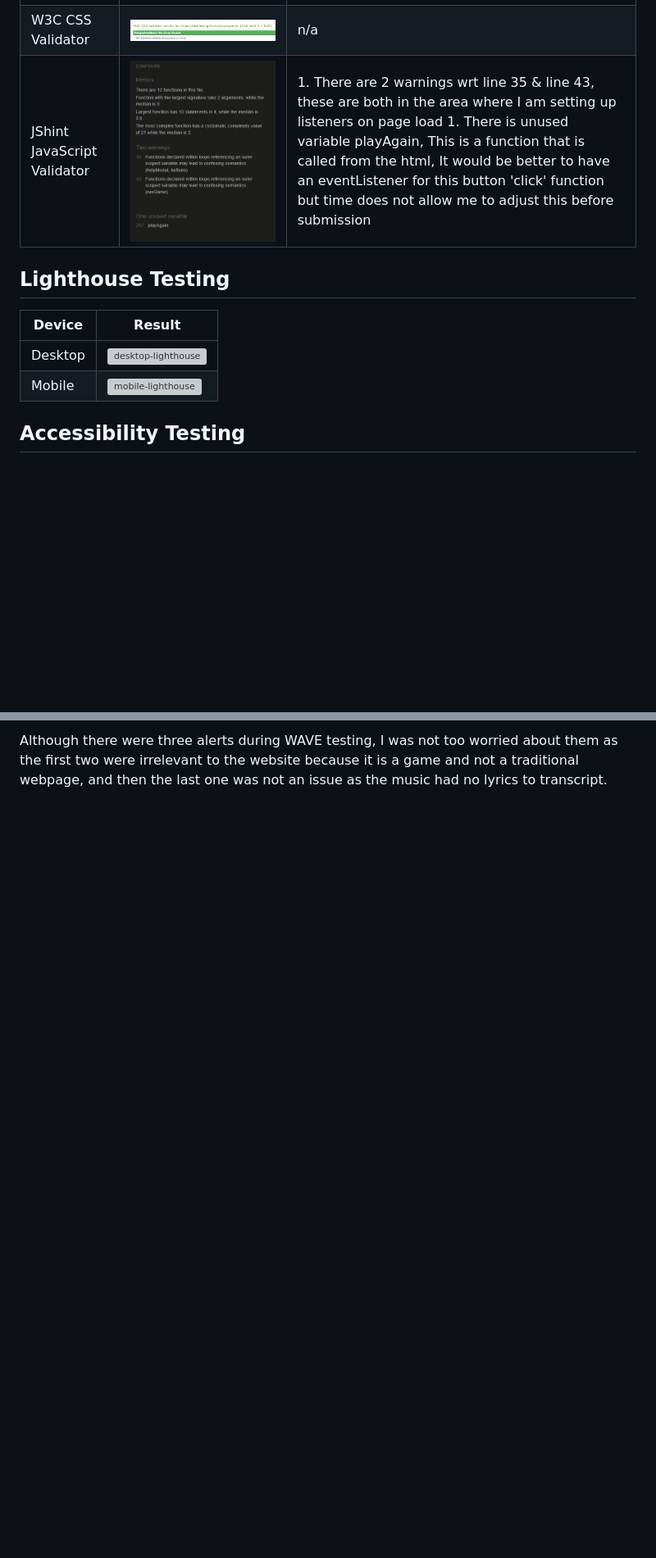
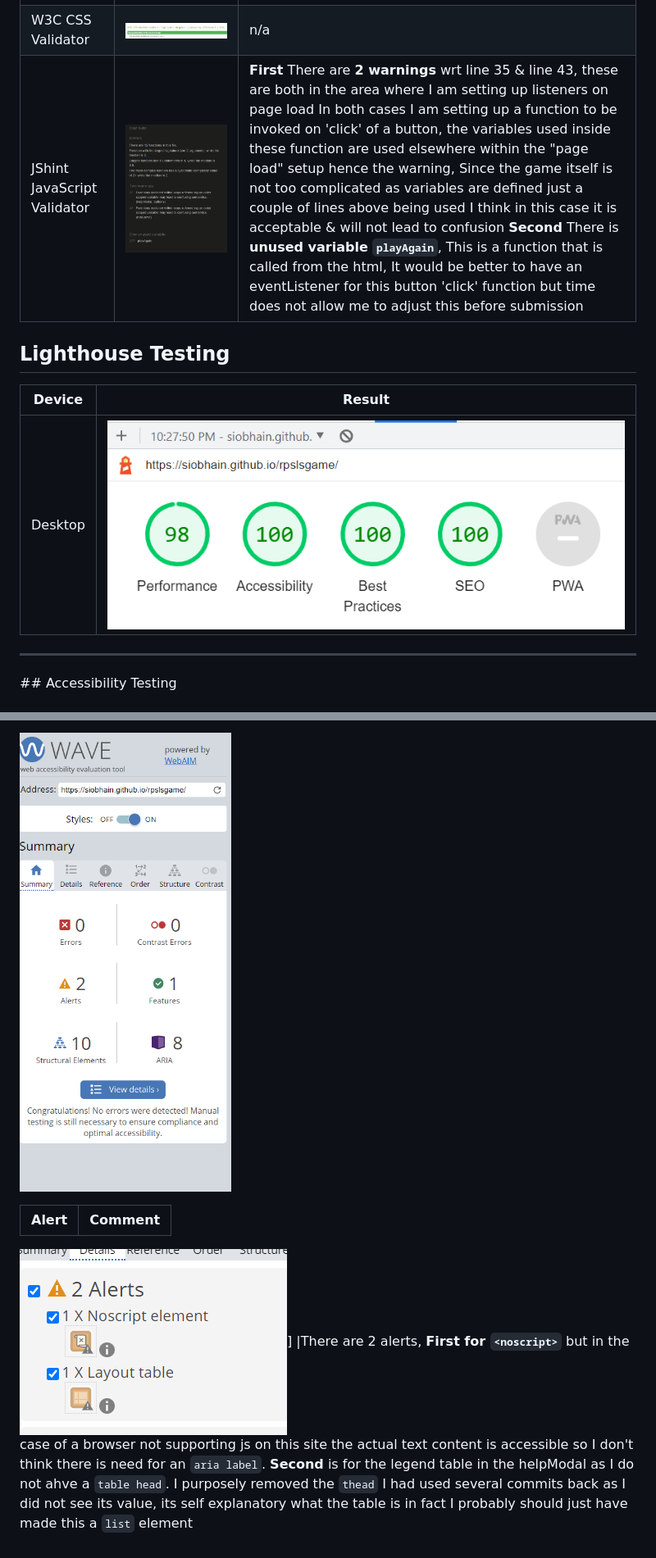
Before and after one commit to siobhain/rpslsgame, a Markdown page: TESTING.md, 2 parts joined by grey strips. Shown: that part at 82% size. GitHub-like rendering; pictures changed too: docs/wave.png (added), docs/wavealerts.png (added); blank space fills up the shorter version; grey boxes are pictures that could not be loaded.

Commit message:
TESTING Add wave results

```diff
--- a/TESTING.md
+++ b/TESTING.md
@@ -44,16 +43,13 @@ Test Type | Result | Comment
 ----------|----------------|-----
 W3C HTML Validator | ![W3C Result](docs/htmlvalidator.png) | I needed to change all `<section>` to `<div>` as I do not have any headers within the game body element
 W3C CSS Validator | ![css-result](docs/w3ccssvalidator.png) | n/a
-JShint JavaScript Validator | ![js-result](docs/jshint.png) | 1. There are 2 warnings wrt line 35 & line 43, these are both in the area where I am setting up listeners on page load  1. There is unused variable playAgain, This is a function that is called from the html, It would be better to have an eventListener for this button 'click' function but time does not allow me to adjust this before submission
-
-
+JShint JavaScript Validator | ![js-result](docs/jshint.png) | **First** There are **2 warnings** wrt line 35 & line 43, these are both in the area where I am setting up listeners on page load In both cases I am setting up a function to be invoked on 'click' of a button, the variables used inside these function are used elsewhere within the "page load" setup hence the warning, Since the game itself is not too complicated as variables are defined just a couple of lines above being used I think in this case it is acceptable & will not lead to confusion **Second** There is **unused variable `playAgain`**, This is a function that is called from the html, It would be better to have an eventListener for this button 'click' function but time does not allow me to adjust this before submission
 
 ## Lighthouse Testing
 
 Device | Result
 -------|-------
-Desktop| ![desktop-lighthouse](docs/testing_images/desktop-lighthouse.png)
-Mobile | ![mobile-lighthouse](docs/testing_images/mobile-lighthouse.png)
-
+Desktop| ![desktop-lighthouse](docs/lighthousedesktop.png)
+<hr>
 ## Accessibility Testing
 
@@ -62,2 +58,7 @@ Mobile | ![mobile-lighthouse](docs/testing_images/mobile-lighthouse.png)
 
-Although there were three alerts during WAVE testing, I was not too worried about them as the first two were irrelevant to the website because it is a game and not a traditional webpage, and then the last one was not an issue as the music had no lyrics to transcript.
+![wave-testing](docs/wave.png)
+
+Alert  | Comment
+-------|-------
+
+![wave-alert](docs/wavealerts.png)] |There are 2 alerts, **First for `<noscript>`** but in the case of a browser not supporting js on this site the actual text content is accessible so I don't think there is need for an `aria label`. **Second** is for the legend table in the helpModal as I do not ahve a `table head`. I purposely removed the `thead` I had used several commits back as I did not see its value, its self explanatory what the table is in fact I probably should just have made this a `list` element
```
Also changed, not shown: other parts of TESTING.md (+3 -4 lines).
